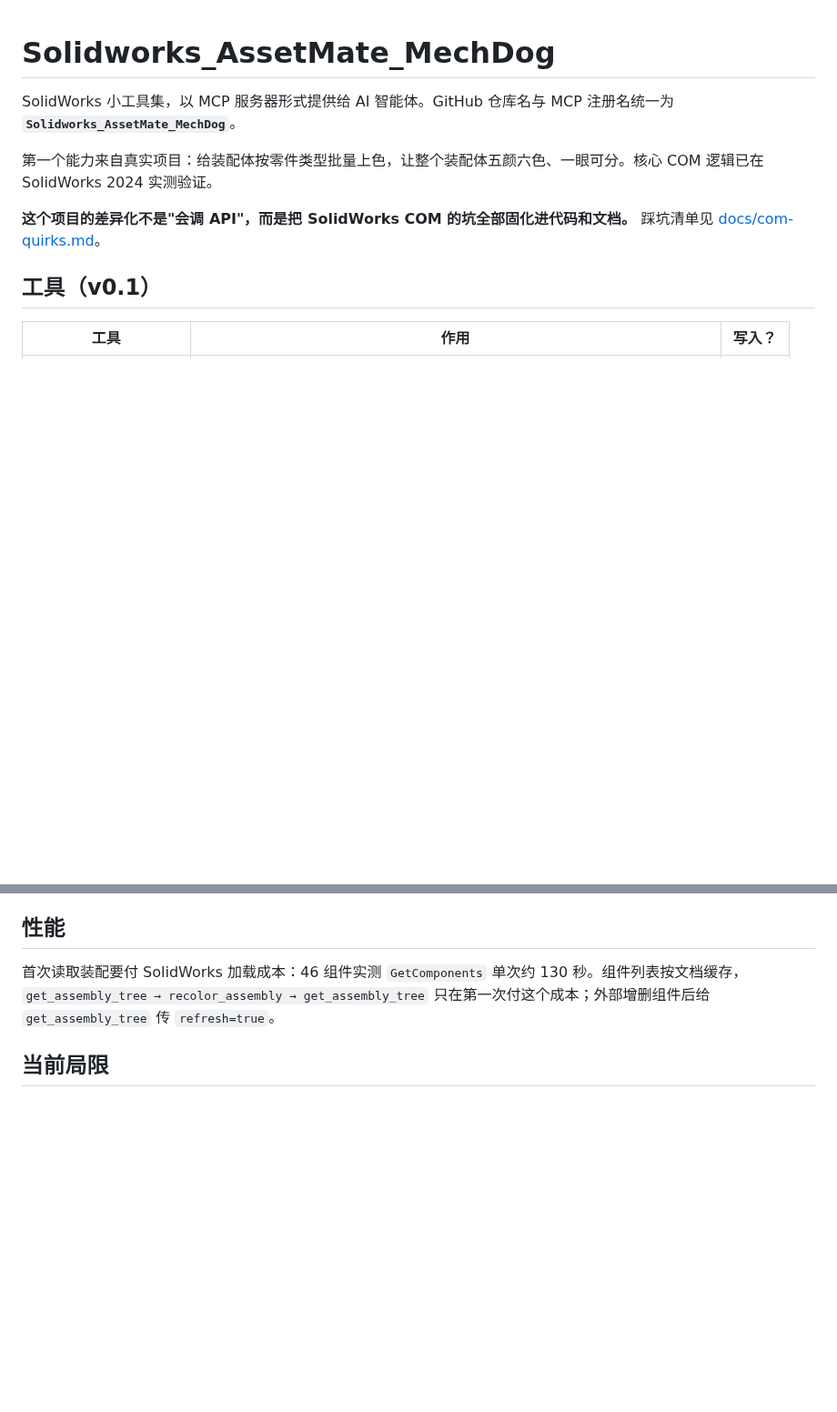
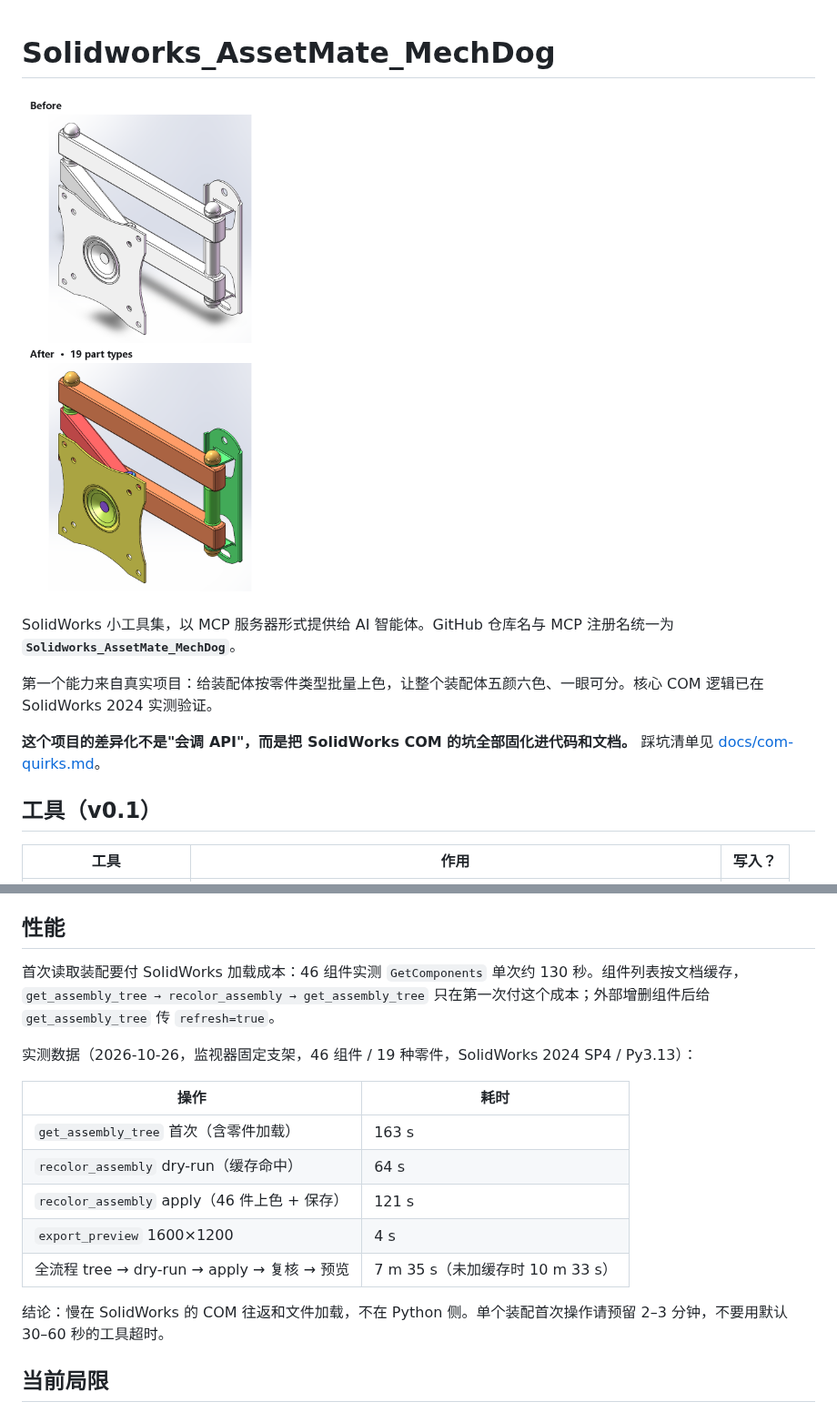
Before and after one commit to wudahua/Solidworks_AssetMate_MechDog, a Markdown page: README.md, 2 parts joined by grey strips. Shown at 91% size. GitHub-like rendering; pictures changed too: docs/images/recolor-before-after.png (added); blank space fills up the shorter version.

Commit message:
docs: add before/after preview and measured timings

```diff
--- a/README.md
+++ b/README.md
@@ -1,4 +1,6 @@
 # Solidworks_AssetMate_MechDog
+
+![Before: all parts white / After: 19 part types in distinct colors](docs/images/recolor-before-after.png)
 
 SolidWorks 小工具集，以 MCP 服务器形式提供给 AI 智能体。GitHub 仓库名与 MCP 注册名统一为 **`Solidworks_AssetMate_MechDog`**。
 
@@ -73,6 +75,18 @@ MCP 配置（以 Claude Desktop / 兼容客户端为例）：
 
 首次读取装配要付 SolidWorks 加载成本：46 组件实测 `GetComponents` 单次约 130 秒。组件列表按文档缓存，`get_assembly_tree → recolor_assembly → get_assembly_tree` 只在第一次付这个成本；外部增删组件后给 `get_assembly_tree` 传 `refresh=true`。
 
+实测数据（2026-10-26，监视器固定支架，46 组件 / 19 种零件，SolidWorks 2024 SP4 / Py3.13）：
+
+| 操作 | 耗时 |
+|---|---|
+| `get_assembly_tree` 首次（含零件加载） | 163 s |
+| `recolor_assembly` dry-run（缓存命中） | 64 s |
+| `recolor_assembly` apply（46 件上色 + 保存） | 121 s |
+| `export_preview` 1600×1200 | 4 s |
+| 全流程 tree → dry-run → apply → 复核 → 预览 | 7 m 35 s（未加缓存时 10 m 33 s） |
+
+结论：慢在 SolidWorks 的 COM 往返和文件加载，不在 Python 侧。单个装配首次操作请预留 2–3 分钟，不要用默认 30–60 秒的工具超时。
+
 ## 当前局限
 
 - 只改组件外观，不改材质/密度；不含面级、特征级外观。
```
